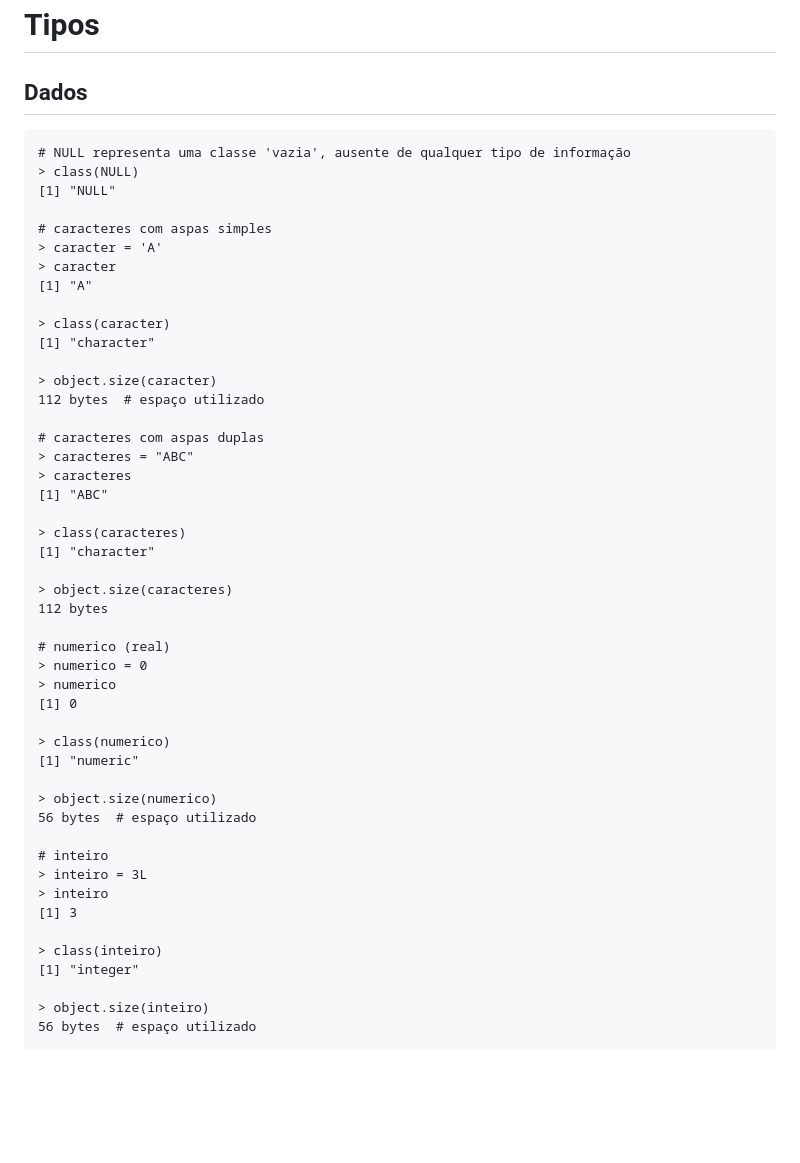
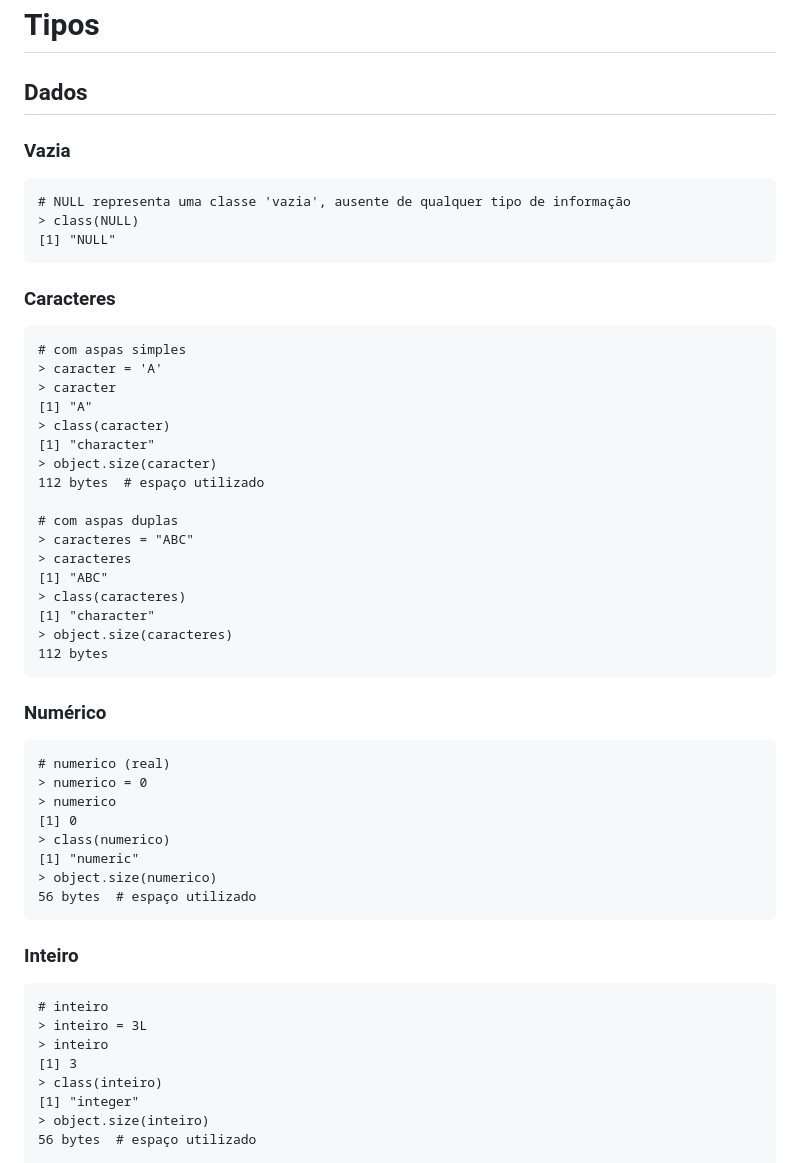
Before and after one commit to fduarte79/r, a Markdown page: conteudos/introducao/tipos.md, the part around the change. Drawn GitHub-style; blank space fills up the shorter version.

````diff
--- a/conteudos/introducao/tipos.md
+++ b/conteudos/introducao/tipos.md
@@ -1,51 +1,50 @@
 # Tipos
 ## Dados
+### Vazia
 ```
 # NULL representa uma classe 'vazia', ausente de qualquer tipo de informação
 > class(NULL)
 [1] "NULL"
-
-# caracteres com aspas simples
+```
+### Caracteres
+```
+# com aspas simples
 > caracter = 'A'
 > caracter
 [1] "A"
-
 > class(caracter)
 [1] "character"
-
 > object.size(caracter)
 112 bytes  # espaço utilizado
 
-# caracteres com aspas duplas
+# com aspas duplas
 > caracteres = "ABC"
 > caracteres
 [1] "ABC"
-
 > class(caracteres)
 [1] "character"
-
 > object.size(caracteres)
 112 bytes
-
+```
+### Numérico
+```
 # numerico (real)
 > numerico = 0
 > numerico
 [1] 0
-
 > class(numerico)
 [1] "numeric"
-
 > object.size(numerico)
 56 bytes  # espaço utilizado
-
+```
+### Inteiro
+```
 # inteiro
 > inteiro = 3L
 > inteiro
 [1] 3
-
 > class(inteiro)
 [1] "integer"
-
 > object.size(inteiro)
 56 bytes  # espaço utilizado
 
````
